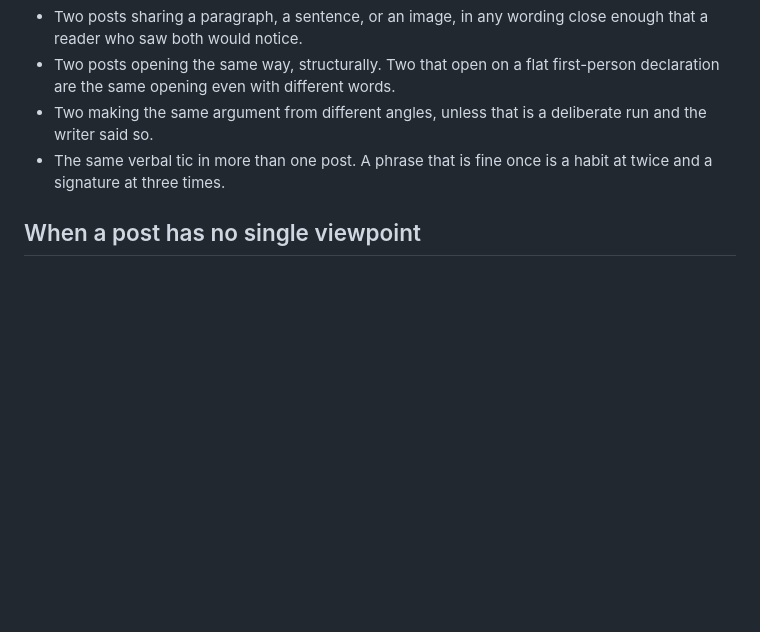
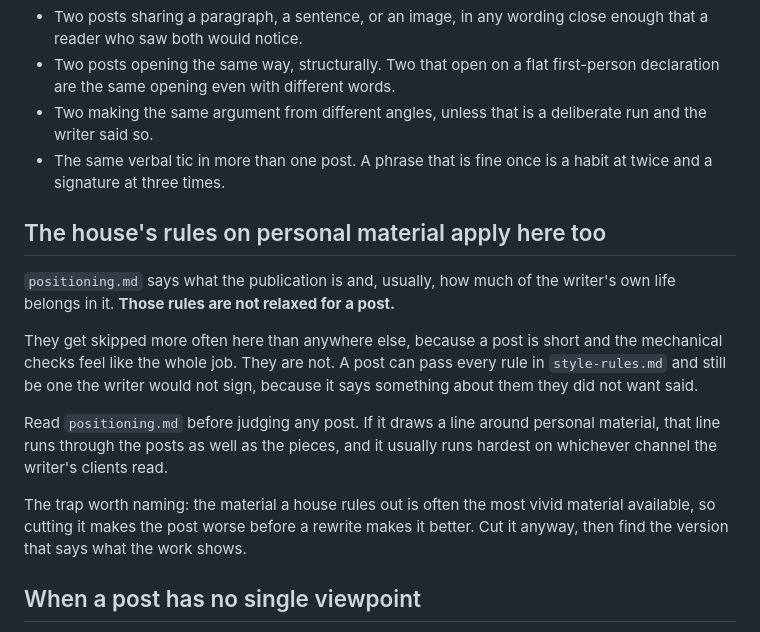
Before and after one commit to intentionaut/familiar, a Markdown page: knowledge/social-rules.md, the part around the change. Rendered like a GitHub page; blank space fills up the shorter version.

Commit message:
Social rules: the house's limits on personal material apply to posts
The mechanical checks feel like the whole job on something short, so the
positioning rules get skipped there more than anywhere else. A post can pass
every style rule and still say something the writer did not want said.

Co-Authored-By: Claude Opus 5 <noreply@anthropic.com>
Claude-Session: https://claude.ai/code/session_01GZVvXbdYgJSddcSRcqewyn

```diff
--- a/knowledge/social-rules.md
+++ b/knowledge/social-rules.md
@@ -81,6 +81,24 @@ Fail on any of:
 - The same verbal tic in more than one post. A phrase that is fine once is a
   habit at twice and a signature at three times.
 
+## The house's rules on personal material apply here too
+
+`positioning.md` says what the publication is and, usually, how much of the
+writer's own life belongs in it. **Those rules are not relaxed for a post.**
+
+They get skipped more often here than anywhere else, because a post is short and
+the mechanical checks feel like the whole job. They are not. A post can pass
+every rule in `style-rules.md` and still be one the writer would not sign,
+because it says something about them they did not want said.
+
+Read `positioning.md` before judging any post. If it draws a line around
+personal material, that line runs through the posts as well as the pieces, and
+it usually runs hardest on whichever channel the writer's clients read.
+
+The trap worth naming: the material a house rules out is often the most vivid
+material available, so cutting it makes the post worse before a rewrite makes it
+better. Cut it anyway, then find the version that says what the work shows.
+
 ## When a post has no single viewpoint
 
 Do not hand back a list of fixes. A post with two ideas in it is not a post with
```
